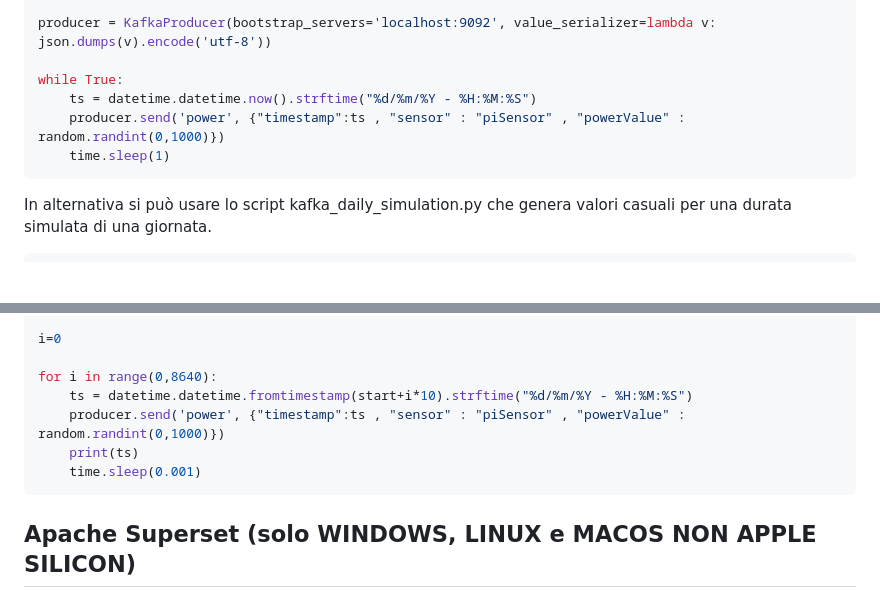
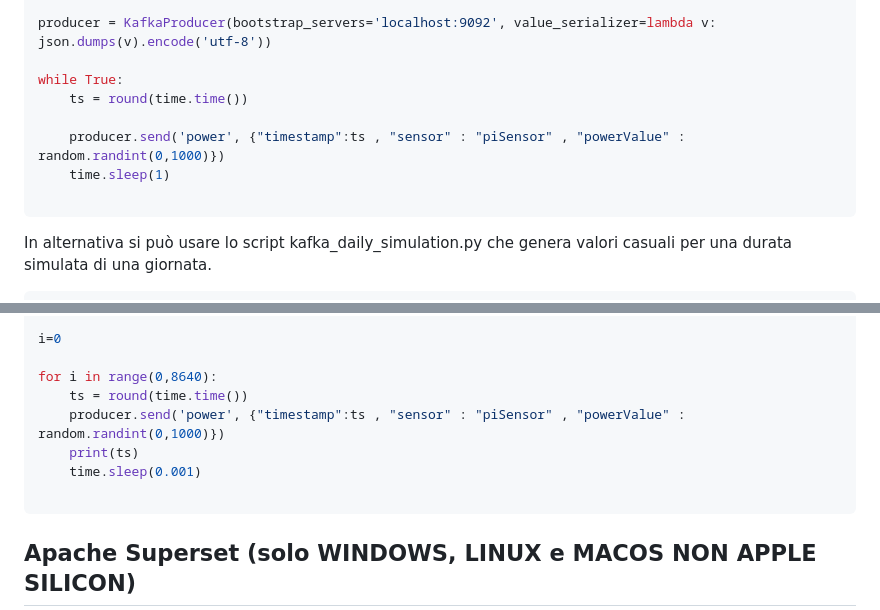
Before and after one commit to OnestiFilippo/ApachePinot, a Markdown page: README.md, 2 parts joined by grey strips. Rendered like a GitHub page; blank space fills up the shorter version.

````diff
--- a/README.md
+++ b/README.md
@@ -135,9 +135,11 @@ import datetime
 producer = KafkaProducer(bootstrap_servers='localhost:9092', value_serializer=lambda v: json.dumps(v).encode('utf-8'))
 
 while True:
-    ts = datetime.datetime.now().strftime("%d/%m/%Y - %H:%M:%S")
+    ts = round(time.time())
+
     producer.send('power', {"timestamp":ts , "sensor" : "piSensor" , "powerValue" : random.randint(0,1000)})
     time.sleep(1)
+
 ```
 In alternativa si può usare lo script kafka_daily_simulation.py che genera valori casuali per una durata simulata di una giornata.
 ``` bash
@@ -154,10 +156,11 @@ producer = KafkaProducer(bootstrap_servers='localhost:9092', value_serializer=la
 i=0
 
 for i in range(0,8640):
-    ts = datetime.datetime.fromtimestamp(start+i*10).strftime("%d/%m/%Y - %H:%M:%S")
+    ts = round(time.time())
     producer.send('power', {"timestamp":ts , "sensor" : "piSensor" , "powerValue" : random.randint(0,1000)})
     print(ts)
     time.sleep(0.001)
+
 ```
 ## Apache Superset (solo WINDOWS, LINUX e MACOS NON APPLE SILICON)
 
````
